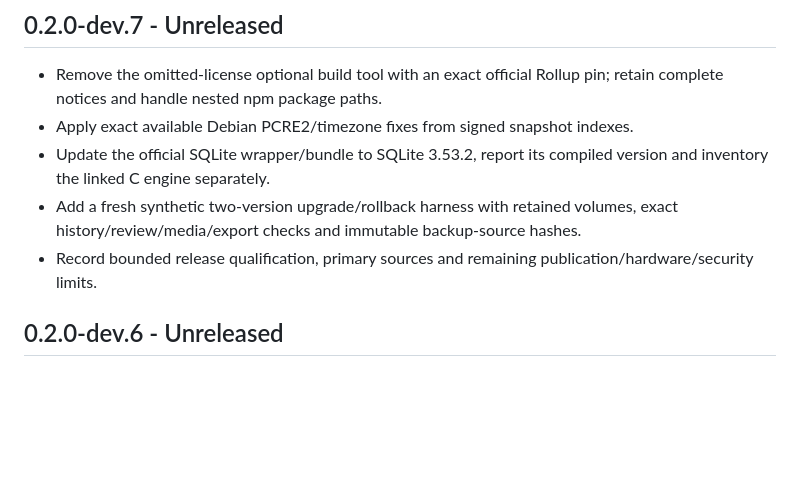
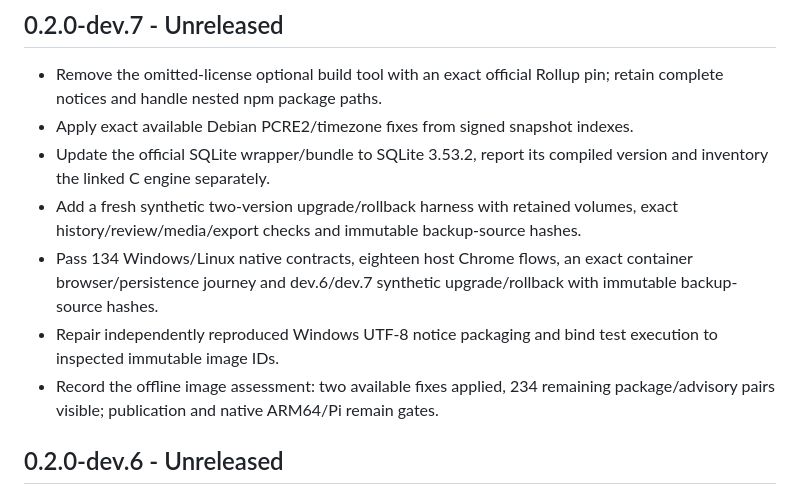
Before and after one commit to Open-K-Folds/corpus-workbench, a Markdown page: CHANGELOG.md, the part around the change. Rendered like a GitHub page; blank space fills up the shorter version.

```diff
--- a/CHANGELOG.md
+++ b/CHANGELOG.md
@@ -6,7 +6,9 @@
 - Apply exact available Debian PCRE2/timezone fixes from signed snapshot indexes.
 - Update the official SQLite wrapper/bundle to SQLite 3.53.2, report its compiled version and inventory the linked C engine separately.
 - Add a fresh synthetic two-version upgrade/rollback harness with retained volumes, exact history/review/media/export checks and immutable backup-source hashes.
-- Record bounded release qualification, primary sources and remaining publication/hardware/security limits.
+- Pass 134 Windows/Linux native contracts, eighteen host Chrome flows, an exact container browser/persistence journey and dev.6/dev.7 synthetic upgrade/rollback with immutable backup-source hashes.
+- Repair independently reproduced Windows UTF-8 notice packaging and bind test execution to inspected immutable image IDs.
+- Record the offline image assessment: two available fixes applied, 234 remaining package/advisory pairs visible; publication and native ARM64/Pi remain gates.
 
 ## 0.2.0-dev.6 - Unreleased
 
```
Also changed, not shown: MILESTONES.md (+1 -1 lines), docs/RELEASE-QUALIFICATION.md (+42 -4 lines).
